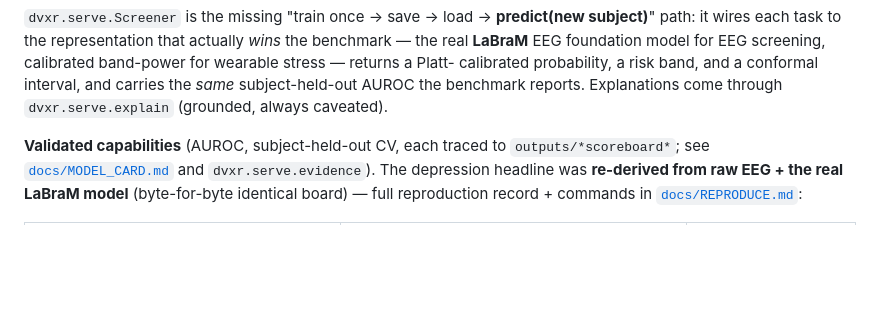
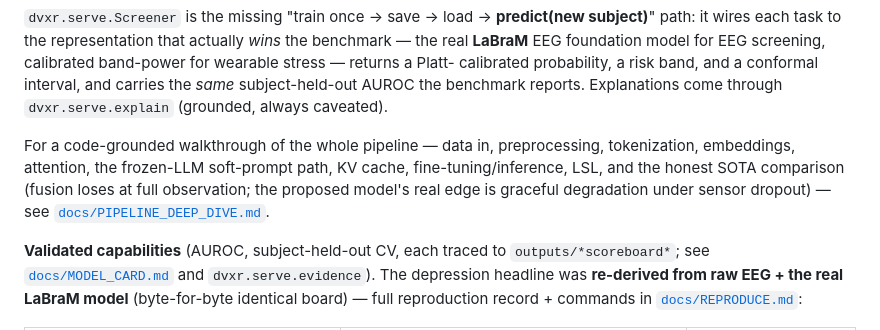
Before and after one commit to Abhignya-Jagathpally/DVXR, a Markdown page: README.md, the part around the change. Rendered like a GitHub page; blank space fills up the shorter version.

```diff
--- a/README.md
+++ b/README.md
@@ -58,6 +58,11 @@ wires each task to the representation that actually *wins* the benchmark — the
 foundation model for EEG screening, calibrated band-power for wearable stress — returns a Platt-
 calibrated probability, a risk band, and a conformal interval, and carries the *same* subject-held-out
 AUROC the benchmark reports. Explanations come through `dvxr.serve.explain` (grounded, always caveated).
+
+For a code-grounded walkthrough of the whole pipeline — data in, preprocessing, tokenization, embeddings,
+attention, the frozen-LLM soft-prompt path, KV cache, fine-tuning/inference, LSL, and the honest SOTA
+comparison (fusion loses at full observation; the proposed model's real edge is graceful degradation
+under sensor dropout) — see [`docs/PIPELINE_DEEP_DIVE.md`](docs/PIPELINE_DEEP_DIVE.md).
 
 **Validated capabilities** (AUROC, subject-held-out CV, each traced to `outputs/*scoreboard*`; see
 [`docs/MODEL_CARD.md`](docs/MODEL_CARD.md) and `dvxr.serve.evidence`). The depression headline was
```
Also changed, not shown: docs/PIPELINE_DEEP_DIVE.md (added, +299 -0 lines).
